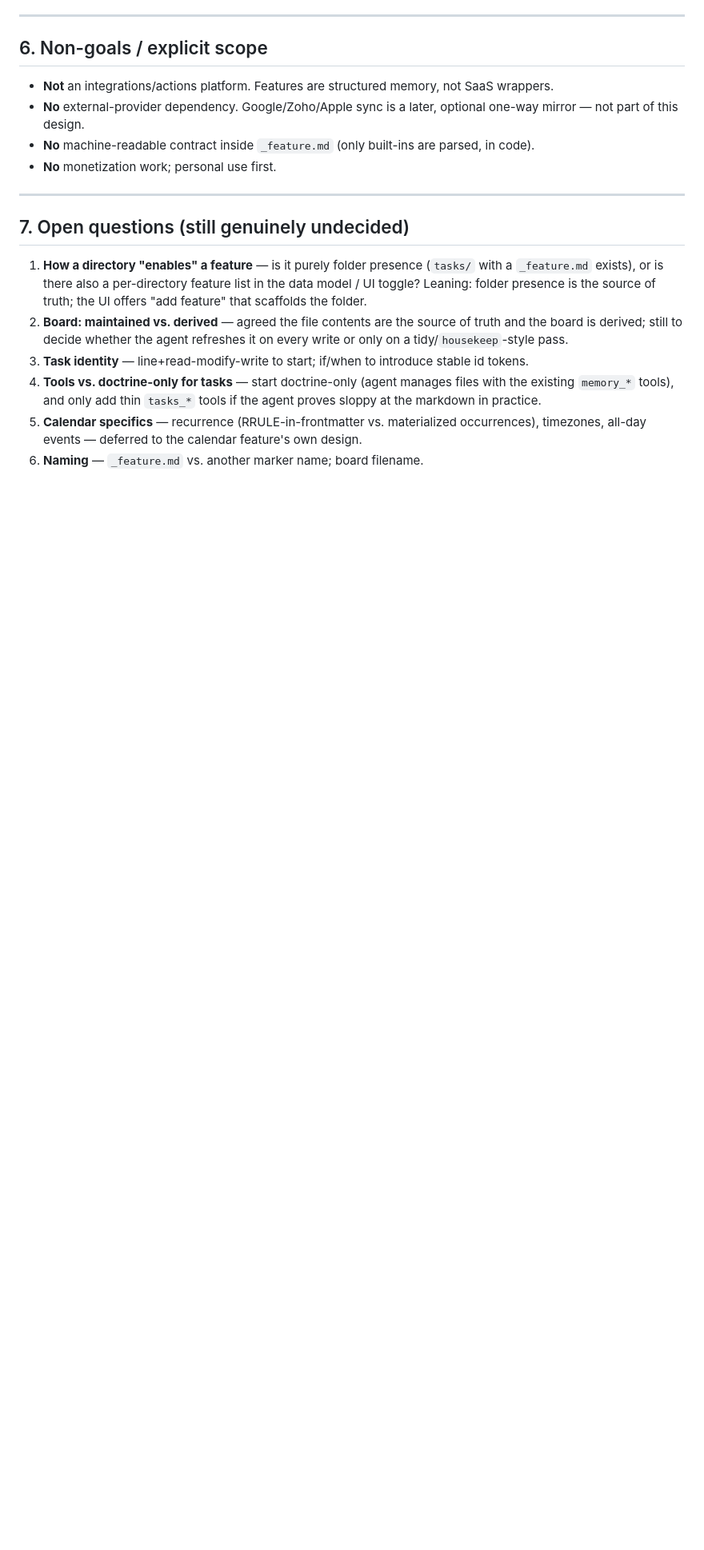
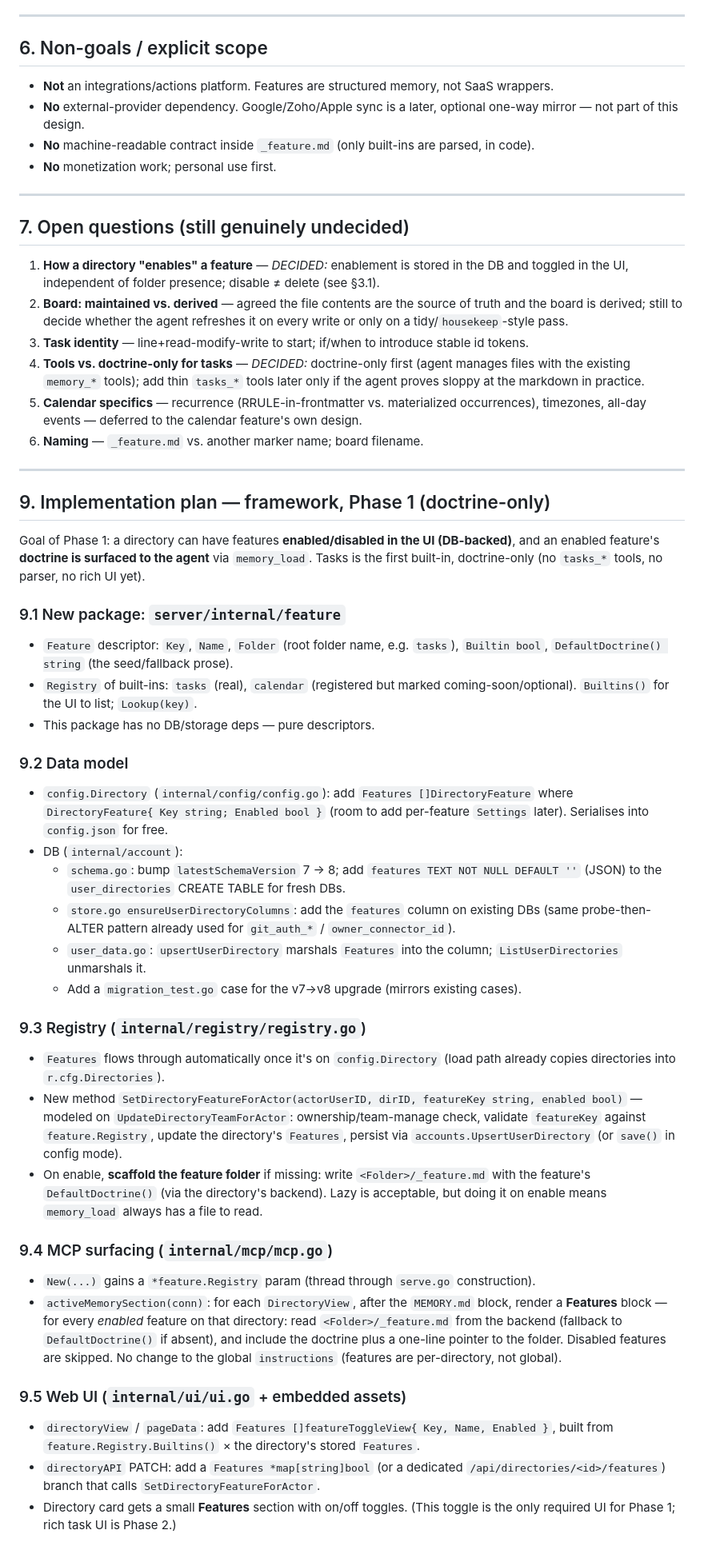
Before and after one commit to sudiptadeb/memd, a Markdown page: docs/plans/2026-06-14-feature-folders-design.md, the part around one of its changes. Shown at 80% size. Rendered like a GitHub page; blank space fills up the shorter version.

Commit message:
docs: resolve feature enablement + add framework implementation plan
Enablement is DB-backed and toggled in the UI, independent of folder
presence (disable != delete). Doctrine is delivered from _feature.md in
the folder, seeded from a code default for built-ins. Tasks ships
doctrine-only first. Adds a Phase 1 implementation plan grounded in the
existing config/account/registry/mcp/ui packages.

https://claude.ai/code/session_01939xHhszVeUwJHWztj6xmE

```diff
--- a/docs/plans/2026-06-14-feature-folders-design.md
+++ b/docs/plans/2026-06-14-feature-folders-design.md
@@ -213,18 +228,72 @@ exactly as today.
 
 ## 7. Open questions (still genuinely undecided)
 
-1. **How a directory "enables" a feature** — is it purely folder presence (`tasks/` with a
-   `_feature.md` exists), or is there also a per-directory feature list in the data model /
-   UI toggle? Leaning: folder presence is the source of truth; the UI offers "add feature"
-   that scaffolds the folder.
+1. **How a directory "enables" a feature** — *DECIDED:* enablement is stored in the DB and
+   toggled in the UI, independent of folder presence; disable ≠ delete (see §3.1).
 2. **Board: maintained vs. derived** — agreed the file contents are the source of truth and
    the board is derived; still to decide whether the agent refreshes it on every write or
    only on a tidy/`housekeep`-style pass.
 3. **Task identity** — line+read-modify-write to start; if/when to introduce stable id
    tokens.
-4. **Tools vs. doctrine-only for tasks** — start doctrine-only (agent manages files with the
-   existing `memory_*` tools), and only add thin `tasks_*` tools if the agent proves sloppy
-   at the markdown in practice.
+4. **Tools vs. doctrine-only for tasks** — *DECIDED:* doctrine-only first (agent manages
+   files with the existing `memory_*` tools); add thin `tasks_*` tools later only if the
+   agent proves sloppy at the markdown in practice.
 5. **Calendar specifics** — recurrence (RRULE-in-frontmatter vs. materialized occurrences),
    timezones, all-day events — deferred to the calendar feature's own design.
 6. **Naming** — `_feature.md` vs. another marker name; board filename.
+
+---
+
+## 9. Implementation plan — framework, Phase 1 (doctrine-only)
+
+Goal of Phase 1: a directory can have features **enabled/disabled in the UI (DB-backed)**,
+and an enabled feature's **doctrine is surfaced to the agent** via `memory_load`. Tasks is
+the first built-in, doctrine-only (no `tasks_*` tools, no parser, no rich UI yet).
+
+### 9.1 New package: `server/internal/feature`
+- `Feature` descriptor: `Key`, `Name`, `Folder` (root folder name, e.g. `tasks`),
+  `Builtin bool`, `DefaultDoctrine() string` (the seed/fallback prose).
+- `Registry` of built-ins: `tasks` (real), `calendar` (registered but marked
+  coming-soon/optional). `Builtins()` for the UI to list; `Lookup(key)`.
+- This package has no DB/storage deps — pure descriptors.
+
+### 9.2 Data model
+- `config.Directory` (`internal/config/config.go`): add
+  `Features []DirectoryFeature` where `DirectoryFeature{ Key string; Enabled bool }`
+  (room to add per-feature `Settings` later). Serialises into `config.json` for free.
+- DB (`internal/account`):
+  - `schema.go`: bump `latestSchemaVersion` 7 → 8; add `features TEXT NOT NULL DEFAULT ''`
+    (JSON) to the `user_directories` CREATE TABLE for fresh DBs.
+  - `store.go ensureUserDirectoryColumns`: add the `features` column on existing DBs
+    (same probe-then-ALTER pattern already used for `git_auth_*` / `owner_connector_id`).
+  - `user_data.go`: `upsertUserDirectory` marshals `Features` into the column;
+    `ListUserDirectories` unmarshals it.
+  - Add a `migration_test.go` case for the v7→v8 upgrade (mirrors existing cases).
+
+### 9.3 Registry (`internal/registry/registry.go`)
+- `Features` flows through automatically once it's on `config.Directory` (load path already
+  copies directories into `r.cfg.Directories`).
+- New method `SetDirectoryFeatureForActor(actorUserID, dirID, featureKey string, enabled bool)`
+  — modeled on `UpdateDirectoryTeamForActor`: ownership/team-manage check, validate
+  `featureKey` against `feature.Registry`, update the directory's `Features`, persist via
+  `accounts.UpsertUserDirectory` (or `save()` in config mode).
+- On enable, **scaffold the feature folder** if missing: write `<Folder>/_feature.md` with
+  the feature's `DefaultDoctrine()` (via the directory's backend). Lazy is acceptable, but
+  doing it on enable means `memory_load` always has a file to read.
+
+### 9.4 MCP surfacing (`internal/mcp/mcp.go`)
+- `New(...)` gains a `*feature.Registry` param (thread through `serve.go` construction).
+- `activeMemorySection(conn)`: for each `DirectoryView`, after the `MEMORY.md` block, render
+  a **Features** block — for every *enabled* feature on that directory: read
+  `<Folder>/_feature.md` from the backend (fallback to `DefaultDoctrine()` if absent),
+  and include the doctrine plus a one-line pointer to the folder. Disabled features are
+  skipped. No change to the global `instructions` (features are per-directory, not global).
+
+### 9.5 Web UI (`internal/ui/ui.go` + embedded assets)
+- `directoryView` / `pageData`: add `Features []featureToggleView{ Key, Name, Enabled }`,
+  built from `feature.Registry.Builtins()` × the directory's stored `Features`.
+- `directoryAPI` PATCH: add a `Features *map[string]bool` (or a dedicated
+  `/api/directories/<id>/features`) branch that calls `SetDirectoryFeatureForActor`.
+- Directory card gets a small **Features** section with on/off toggles. (This toggle is the
+  only required UI for Phase 1; rich task UI is Phase 2.)
+
```
Also changed, not shown: other parts of docs/plans/2026-06-14-feature-folders-design.md (+26 -0 lines).
